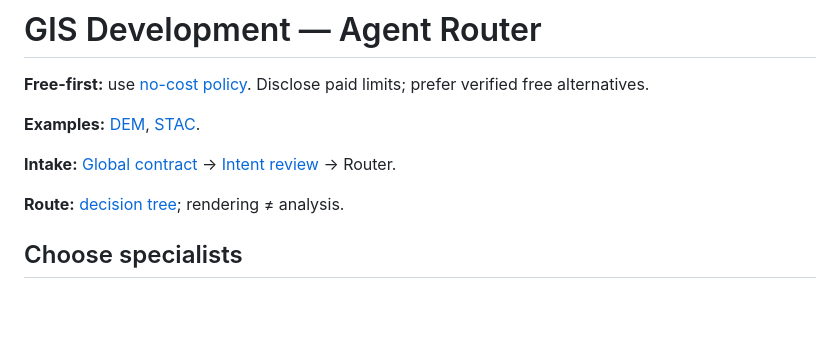
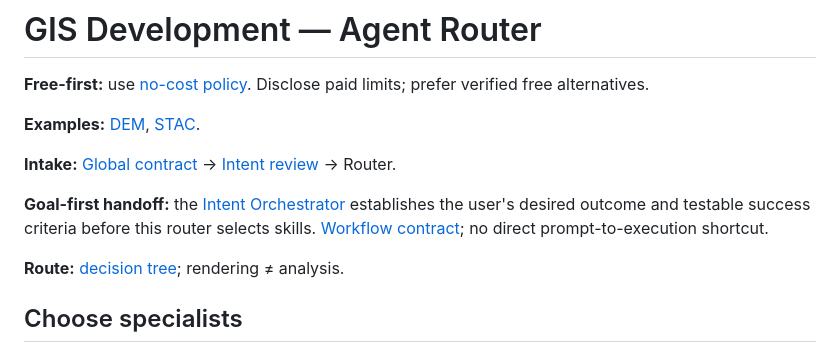
Before and after one commit to ahmadibrahim4geo/GIS-Development-Skills, a Markdown page: skills/gis-development/SKILL.md, the part around the change. Drawn GitHub-style; blank space fills up the shorter version.

Commit message:
Document goal-first GIS prompt intake and ordered specialist workflow in skills/gis-development/SKILL.md

```diff
--- a/skills/gis-development/SKILL.md
+++ b/skills/gis-development/SKILL.md
@@ -11,6 +11,8 @@ license: MIT
 **Examples:** [DEM](../../examples/terrain-slope/README.md), [STAC](../../examples/stac-offline/README.md).
 
 **Intake:** [Global contract](../../references/repository-wide-skill-orchestration.md) → [Intent review](../prompt-intent-orchestrator/SKILL.md) → Router.
+
+**Goal-first handoff:** the [Intent Orchestrator](../prompt-intent-orchestrator/SKILL.md) establishes the user's desired outcome and testable success criteria before this router selects skills. [Workflow contract](../../references/repository-wide-skill-orchestration.md); no direct prompt-to-execution shortcut.
 
 **Route:** [decision tree](../../references/agent-decision-tree.md); rendering ≠ analysis.
 
```
